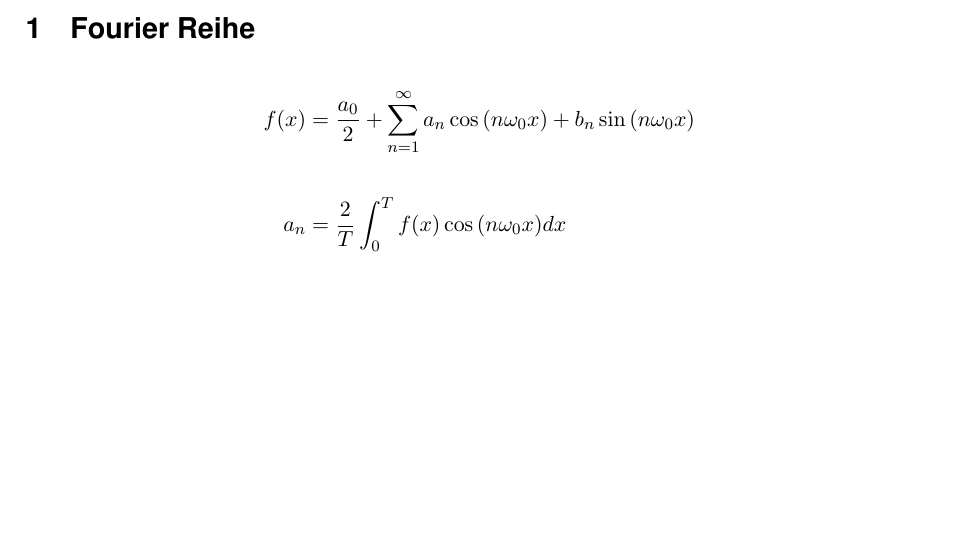
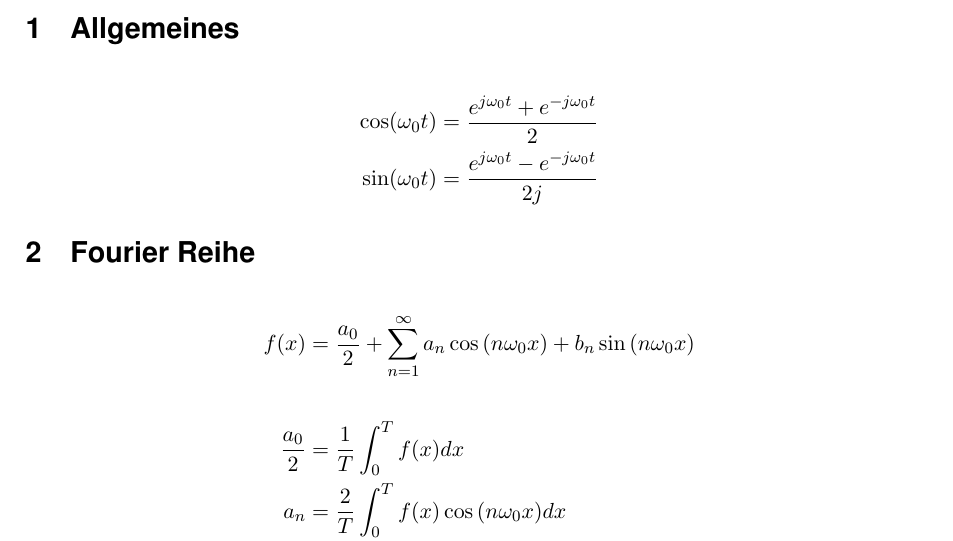
Before and after one commit to SimonSturm/painITRass.git.gud.scrub, a LaTeX document (itr_formelsammlung.tex, which reads sections/Dumbshitsguide.tex, sections/FourierReihe.tex): part of page 1 of 5, cut at the place of the change, the shorter picture padded with empty space. Compiled offline with pdfLaTeX.

Commit message:
for really stupid people

```diff
--- /dev/null
+++ b/sections/Dumbshitsguide.tex
@@ -0,0 +1,6 @@
+\section{Allgemeines}
+
+\begin{align*}
+\cos(\omega_{0}t) = \frac{e^{j\omega_{0}t}+e^{-j\omega_{0}t}}{2}\\
+\sin(\omega_{0}t) = \frac{e^{j\omega_{0}t}-e^{-j\omega_{0}t}}{2j}
+\end{align*}
--- a/sections/FourierReihe.tex
+++ b/sections/FourierReihe.tex
@@ -2,6 +2,7 @@
 
 \begin{align*}
 f(x) &=\frac{a_{0}}{2} + \sum_{n=1}^{\infty}{a_{n}\cos{(n\omega_{0}x)}+b_{n}\sin{(n\omega_{0}x)}}\\ \\
+\frac{a_{0}}{2} &= \frac{1}{T}\int_{0}^{T}{f(x)dx}\\
 a_{n} &= \frac{2}{T}\int_{0}^{T}{f(x)\cos{(n\omega_{0}x)}dx}\\
 b_{n} &= \frac{2}{T}\int_{0}^{T}{f(x)\sin{(n\omega_{0}x)}dx}\\
 \end{align*}
```
Also changed, not shown: itr_formelsammlung.tex (+1 -0 lines), sections/random_shit.tex (deleted, +0 -3 lines), 1 other file.
